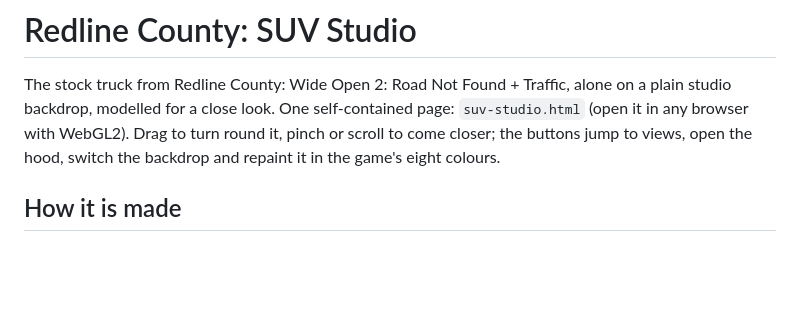
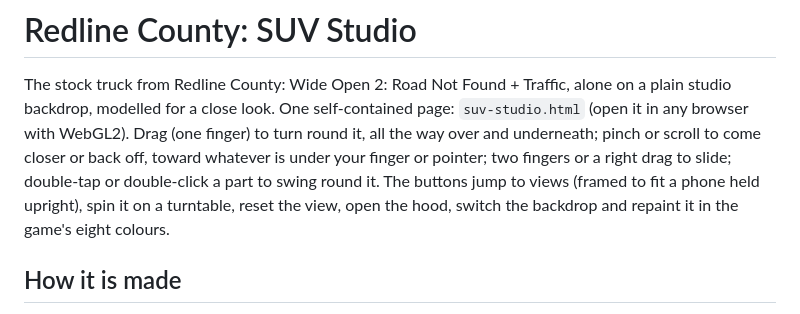
Before and after one commit to chriskizer91-ops/cargames, a Markdown page: suv-studio/README.md, the part around the change. Drawn GitHub-style; blank space fills up the shorter version.

```diff
--- a/suv-studio/README.md
+++ b/suv-studio/README.md
@@ -2,8 +2,10 @@
 
 The stock truck from Redline County: Wide Open 2: Road Not Found + Traffic, alone on a plain studio backdrop,
 modelled for a close look. One self-contained page: `suv-studio.html` (open it in any browser with WebGL2).
-Drag to turn round it, pinch or scroll to come closer; the buttons jump to views, open the hood, switch the
-backdrop and repaint it in the game's eight colours.
+Drag (one finger) to turn round it, all the way over and underneath; pinch or scroll to come closer or back off,
+toward whatever is under your finger or pointer; two fingers or a right drag to slide; double-tap or double-click a
+part to swing round it. The buttons jump to views (framed to fit a phone held upright), spin it on a turntable, reset
+the view, open the hood, switch the backdrop and repaint it in the game's eight colours.
 
 ## How it is made
 
```
Also changed, not shown: suv-studio/docs/05_phone_front.png (added), suv-studio/docs/05_phone_under.png (added), 3 other files.
